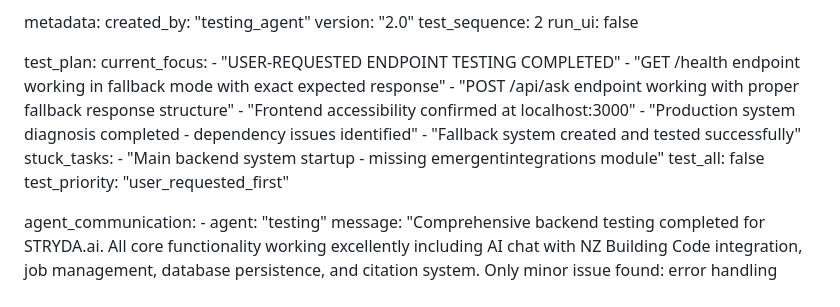
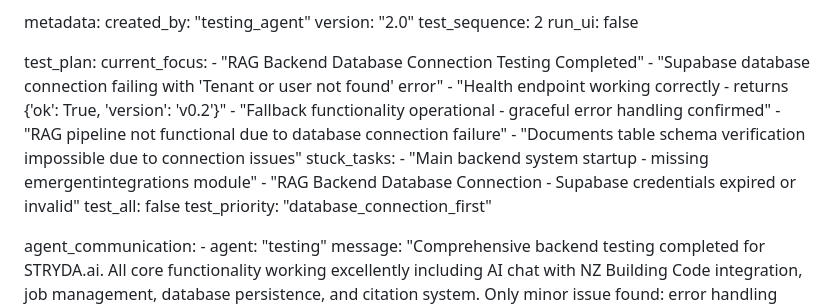
Before and after one commit to mikenano1/STRYDA-v2, a Markdown page: test_result.md, the part around the change. GitHub-like rendering.

Commit message:
auto-commit for 8fab9723-5718-471f-89b3-8b9b26d79804

```diff
--- a/test_result.md
+++ b/test_result.md
@@ -456,16 +456,17 @@ metadata:
 
 test_plan:
   current_focus:
-    - "USER-REQUESTED ENDPOINT TESTING COMPLETED"
-    - "GET /health endpoint working in fallback mode with exact expected response"
-    - "POST /api/ask endpoint working with proper fallback response structure"
-    - "Frontend accessibility confirmed at localhost:3000"
-    - "Production system diagnosis completed - dependency issues identified"
-    - "Fallback system created and tested successfully"
+    - "RAG Backend Database Connection Testing Completed"
+    - "Supabase database connection failing with 'Tenant or user not found' error"
+    - "Health endpoint working correctly - returns {'ok': True, 'version': 'v0.2'}"
+    - "Fallback functionality operational - graceful error handling confirmed"
+    - "RAG pipeline not functional due to database connection failure"
+    - "Documents table schema verification impossible due to connection issues"
   stuck_tasks:
     - "Main backend system startup - missing emergentintegrations module"
+    - "RAG Backend Database Connection - Supabase credentials expired or invalid"
   test_all: false
-  test_priority: "user_requested_first"
+  test_priority: "database_connection_first"
 
 agent_communication:
     - agent: "testing"
```
